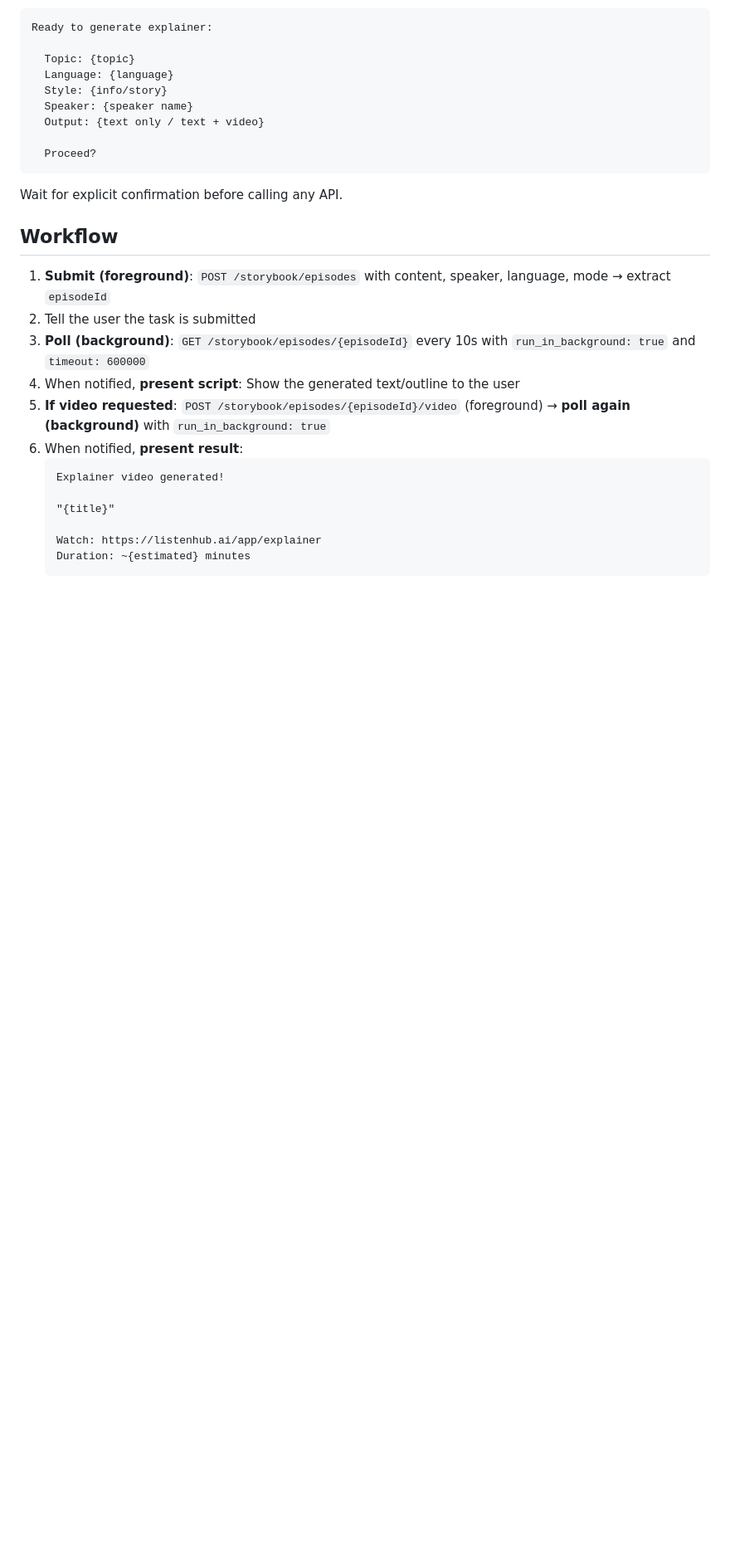
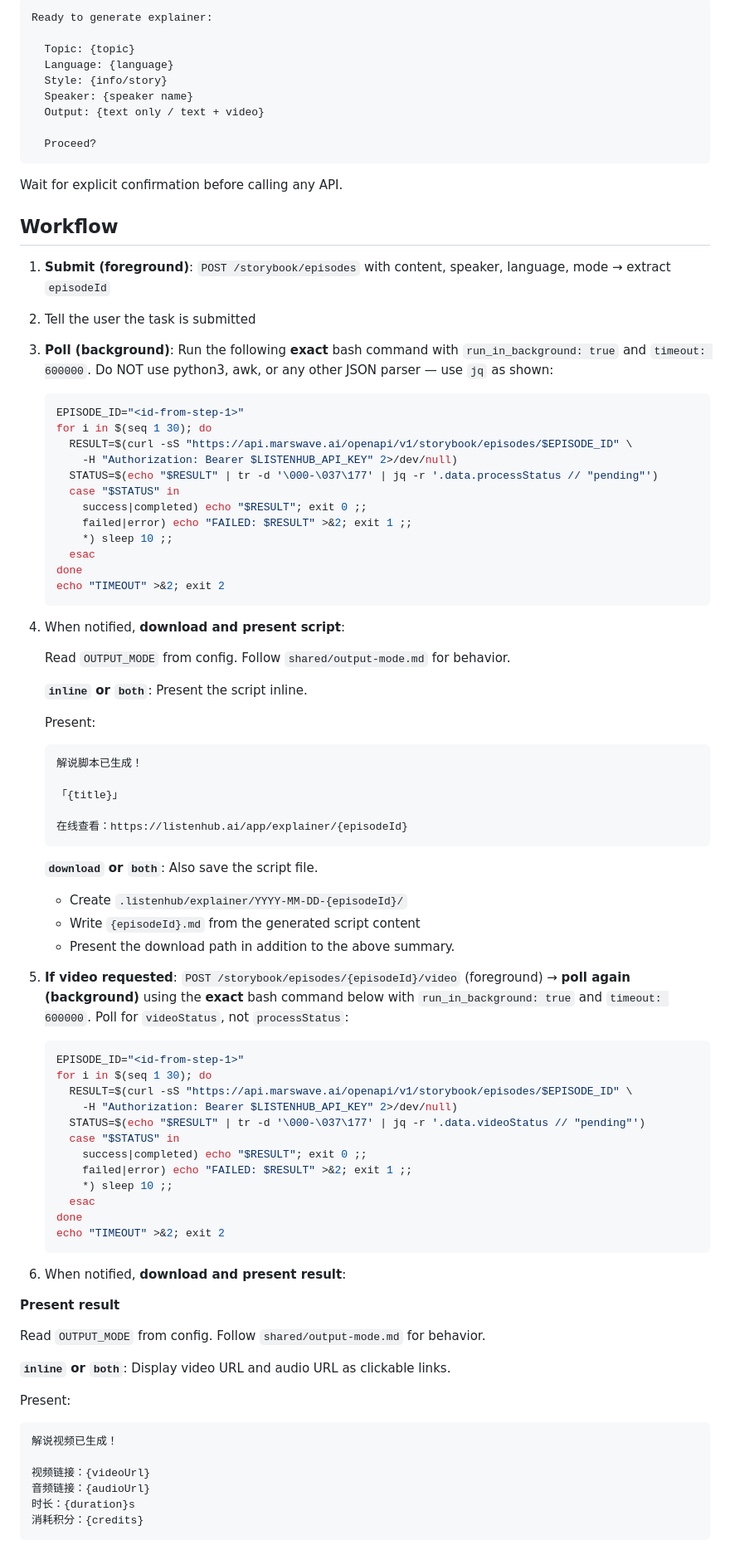
Before and after one commit to marswaveai/skills, a Markdown page: explainer/SKILL.md, the part around one of its changes. Shown at 83% size. Rendered like a GitHub page; blank space fills up the shorter version.

````diff
--- a/explainer/SKILL.md
+++ b/explainer/SKILL.md
@@ -107,15 +170,74 @@ Wait for explicit confirmation before calling any API.
 
 1. **Submit (foreground)**: `POST /storybook/episodes` with content, speaker, language, mode → extract `episodeId`
 2. Tell the user the task is submitted
-3. **Poll (background)**: `GET /storybook/episodes/{episodeId}` every 10s with `run_in_background: true` and `timeout: 600000`
-4. When notified, **present script**: Show the generated text/outline to the user
-5. **If video requested**: `POST /storybook/episodes/{episodeId}/video` (foreground) → **poll again (background)** with `run_in_background: true`
-6. When notified, **present result**:
+3. **Poll (background)**: Run the following **exact** bash command with `run_in_background: true` and `timeout: 600000`. Do NOT use python3, awk, or any other JSON parser — use `jq` as shown:
+
+   ```bash
+   EPISODE_ID="<id-from-step-1>"
+   for i in $(seq 1 30); do
+     RESULT=$(curl -sS "https://api.marswave.ai/openapi/v1/storybook/episodes/$EPISODE_ID" \
+       -H "Authorization: Bearer $LISTENHUB_API_KEY" 2>/dev/null)
+     STATUS=$(echo "$RESULT" | tr -d '\000-\037\177' | jq -r '.data.processStatus // "pending"')
+     case "$STATUS" in
+       success|completed) echo "$RESULT"; exit 0 ;;
+       failed|error) echo "FAILED: $RESULT" >&2; exit 1 ;;
+       *) sleep 10 ;;
+     esac
+   done
+   echo "TIMEOUT" >&2; exit 2
    ```
-   Explainer video generated!
 
-   "{title}"
+4. When notified, **download and present script**:
 
-   Watch: https://listenhub.ai/app/explainer
-   Duration: ~{estimated} minutes
+   Read `OUTPUT_MODE` from config. Follow `shared/output-mode.md` for behavior.
+
+   **`inline` or `both`**: Present the script inline.
+
+   Present:
    ```
+   解说脚本已生成！
+
+   「{title}」
+
+   在线查看：https://listenhub.ai/app/explainer/{episodeId}
+   ```
+
+   **`download` or `both`**: Also save the script file.
+   - Create `.listenhub/explainer/YYYY-MM-DD-{episodeId}/`
+   - Write `{episodeId}.md` from the generated script content
+   - Present the download path in addition to the above summary.
+
+5. **If video requested**: `POST /storybook/episodes/{episodeId}/video` (foreground) → **poll again (background)** using the **exact** bash command below with `run_in_background: true` and `timeout: 600000`. Poll for `videoStatus`, not `processStatus`:
+
+   ```bash
+   EPISODE_ID="<id-from-step-1>"
+   for i in $(seq 1 30); do
+     RESULT=$(curl -sS "https://api.marswave.ai/openapi/v1/storybook/episodes/$EPISODE_ID" \
+       -H "Authorization: Bearer $LISTENHUB_API_KEY" 2>/dev/null)
+     STATUS=$(echo "$RESULT" | tr -d '\000-\037\177' | jq -r '.data.videoStatus // "pending"')
+     case "$STATUS" in
+       success|completed) echo "$RESULT"; exit 0 ;;
+       failed|error) echo "FAILED: $RESULT" >&2; exit 1 ;;
+       *) sleep 10 ;;
+     esac
+   done
+   echo "TIMEOUT" >&2; exit 2
+   ```
+6. When notified, **download and present result**:
+
+**Present result**
+
+Read `OUTPUT_MODE` from config. Follow `shared/output-mode.md` for behavior.
+
+**`inline` or `both`**: Display video URL and audio URL as clickable links.
+
+Present:
+```
+解说视频已生成！
+
+视频链接：{videoUrl}
+音频链接：{audioUrl}
+时长：{duration}s
+消耗积分：{credits}
+```
+
````
Also changed, not shown: other parts of explainer/SKILL.md (+90 -5 lines).
